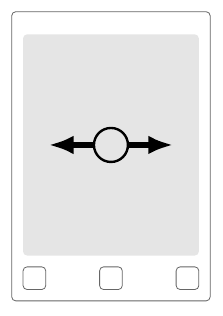
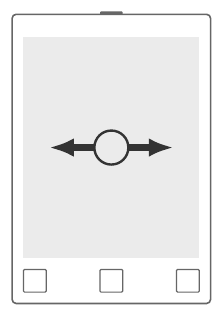
Before and after one commit to matteodelabre/vnsee, a LaTeX figure (media/scroll-x.tex, which reads media/remarkable.tex): the whole page. Compiled offline with pdfLaTeX.

Commit message:
Update rM visuals

```diff
--- /dev/null
+++ b/media/remarkable.tex
@@ -0,0 +1,47 @@
+\colorlet{border}{black!60}
+\colorlet{screen}{black!8}
+\colorlet{annotation}{black!80}
+
+\newcommand\width{1.75}
+\newcommand\height{2.55}
+\newcommand\outborder{.1}
+\newcommand\button{2 * \outborder}
+
+\begin{scope}
+    \tikzset{
+        back slate/.style={
+            border, fill=white,
+            rounded corners=1,
+        },
+        lower key/.style={
+            draw=border, line width=0.3, rectangle,
+            rounded corners=0.25,
+            minimum width={2 * \outborder cm},
+            minimum height={2 * \outborder cm},
+            inner sep=0pt,
+        },
+        upper key/.style={
+            fill=border, rectangle,
+            rounded corners=0.25,
+            minimum width={2 * \outborder cm},
+            minimum height=2pt,
+            yshift=-.25pt,
+            inner sep=0pt,
+        },
+    }
+
+    \node[upper key] at (.5 * \width, \height) (key-t) {};
+    \draw[back slate] (0, 0) rectangle (\width, \height);
+
+    \fill[screen]
+        (\outborder, 4 * \outborder)
+        coordinate (screen-bl)
+        rectangle (\width - \outborder, \height - 2 * \outborder)
+        coordinate (screen-tr);
+
+    \coordinate (screen-c) at ($(screen-bl)!.5!(screen-tr)$);
+
+    \node[lower key] at (2 * \outborder, 2 * \outborder) (key-l) {};
+    \node[lower key] at (.5 * \width, 2 * \outborder) (key-c) {};
+    \node[lower key] at (\width - 2 * \outborder, 2 * \outborder) (key-r) {};
+\end{scope}
```
Also changed, not shown: media/base.tex (deleted, +0 -21 lines), media/scroll-x.tex (+5 -5 lines), media/scroll-y.tex (+5 -5 lines), media/tap.tex (+5 -5 lines), media/scroll-x.svg, media/scroll-y.svg, media/tap.svg.
